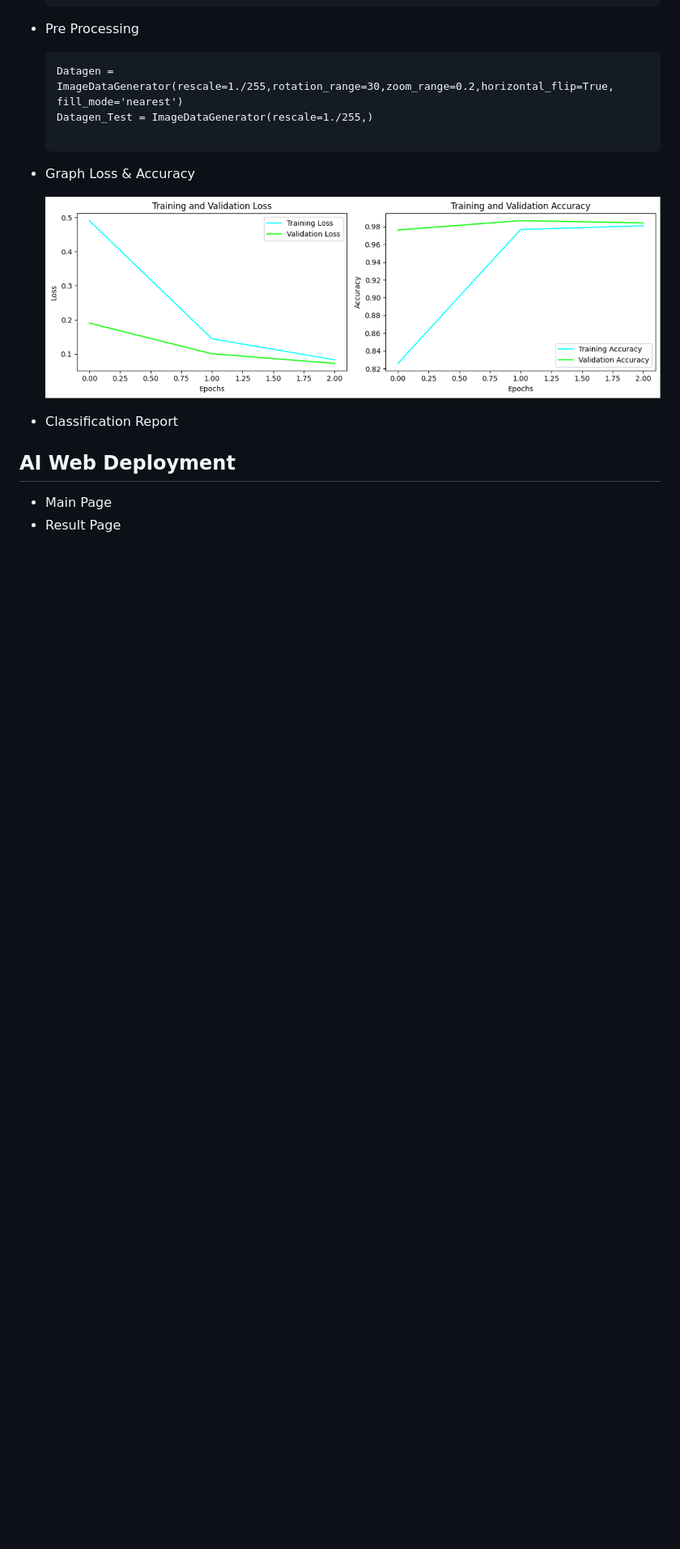
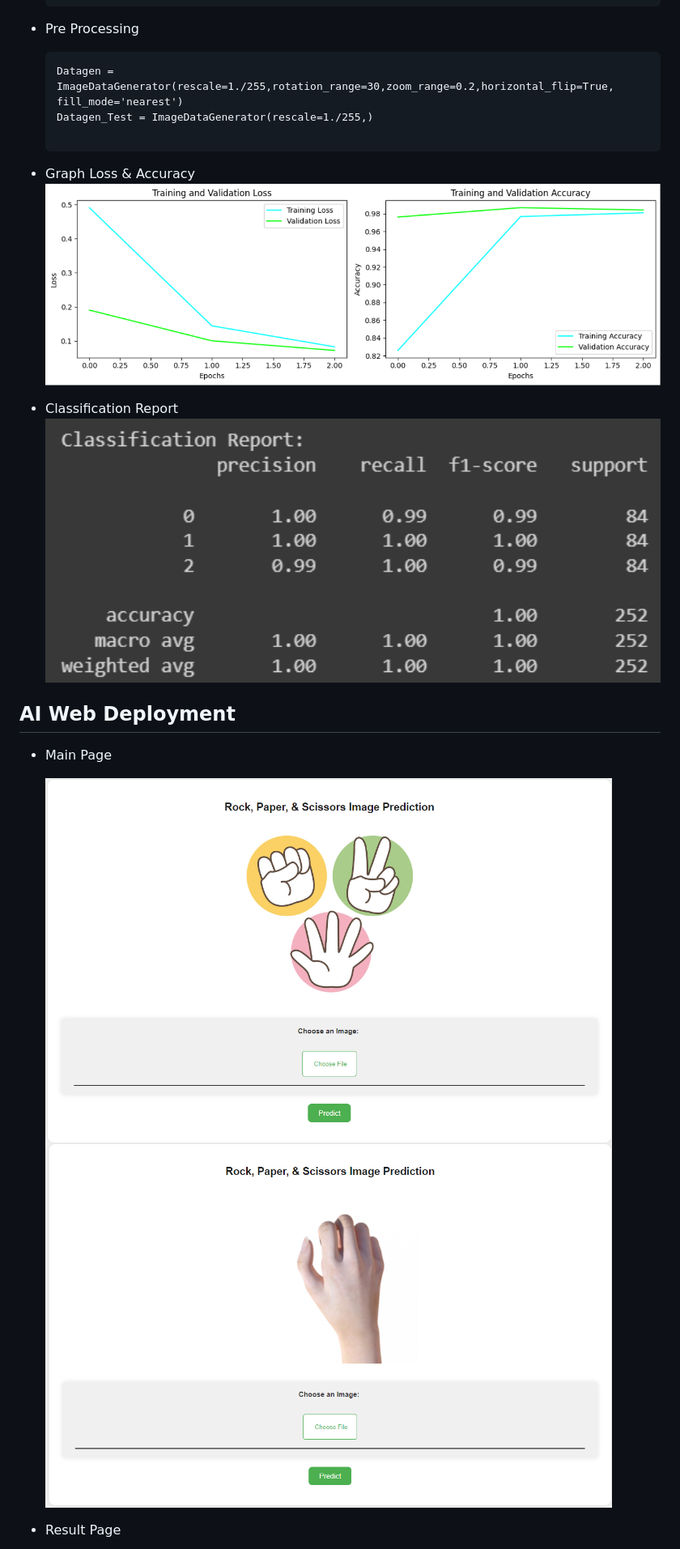
Before and after one commit to anandaallif/RPS-AI-Web-Deployment_329, a Markdown page: README.md, the part around the change printed below. Shown: that part at 81% size. Rendered like a GitHub page; blank space fills up the shorter version.

```diff
--- a/README.md
+++ b/README.md
@@ -50,10 +52,13 @@ VGG-19 (Visual Geometry Group 19) is a convolutional neural network (CNN) archit
   Datagen_Test = ImageDataGenerator(rescale=1./255,)
 
 * Graph Loss & Accuracy
-
-  <img src="img/grph.png" width="1488" height="488"/>
+  <img src="img/grph.png" width="1000"/>
 * Classification Report
+  <img src="img/cr.png" width="900"/>
 
 ## AI Web Deployment
 * Main Page
+
+  <img src="img/hp1.png" width="700"/>
+  <img src="img/hp2.png" width="700"/>
 * Result Page
```
Also changed, not shown: other parts of README.md (+4 -0 lines).
